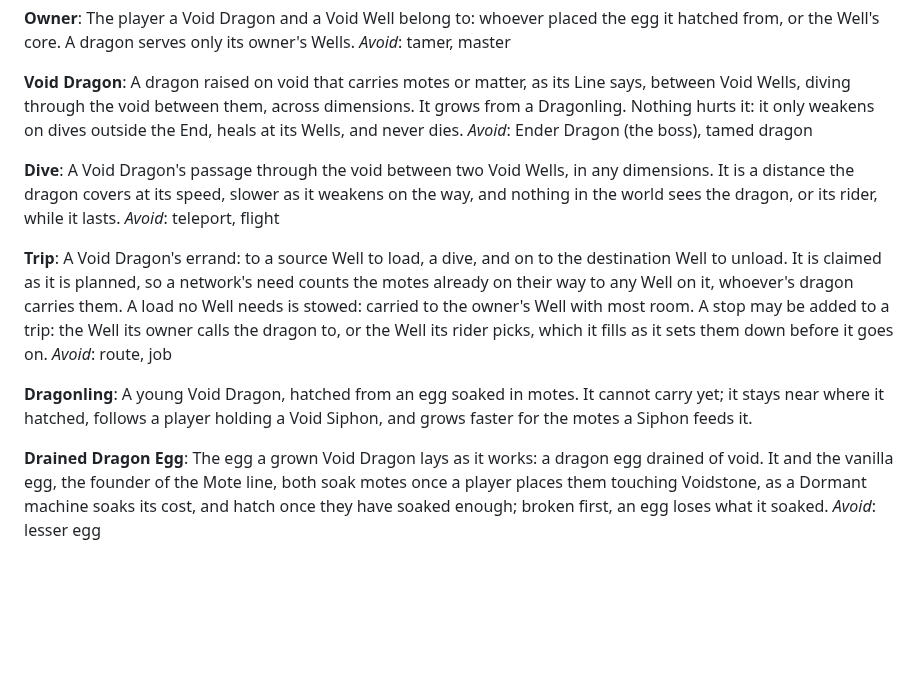
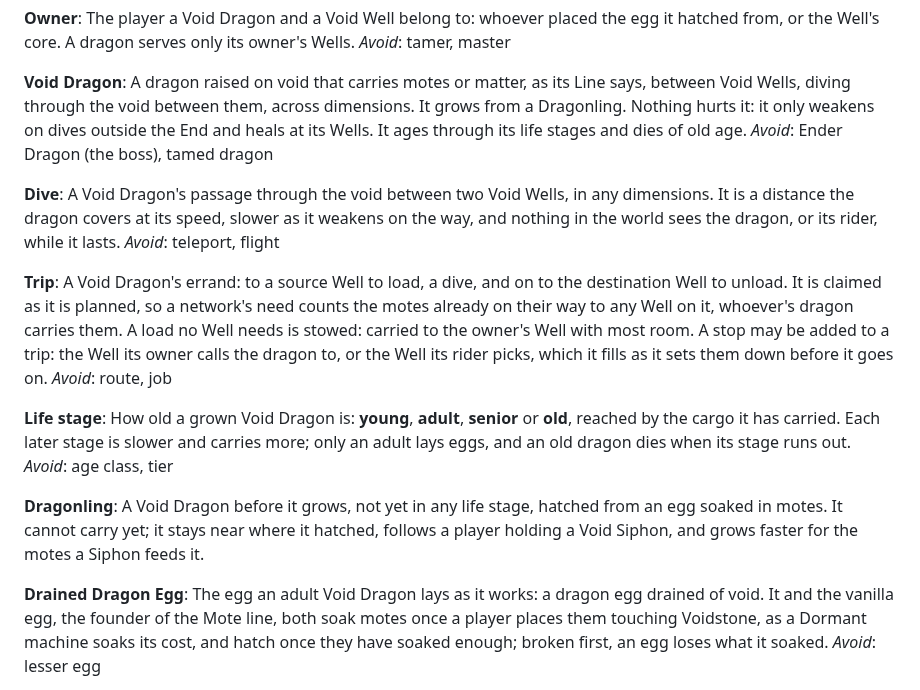
Before and after one commit to 5thlayer/voidworks, a Markdown page: GLOSSARY.md, the part around the change. Drawn GitHub-style; blank space fills up the shorter version.

```diff
--- a/GLOSSARY.md
+++ b/GLOSSARY.md
@@ -144,7 +144,7 @@ _Avoid_: tamer, master
 **Void Dragon**:
 A dragon raised on void that carries motes or matter, as its Line says, between Void Wells, diving
 through the void between them, across dimensions. It grows from a Dragonling. Nothing hurts it: it only weakens on dives
-outside the End, heals at its Wells, and never dies.
+outside the End and heals at its Wells. It ages through its life stages and dies of old age.
 _Avoid_: Ender Dragon (the boss), tamed dragon
 
 **Dive**:
@@ -162,12 +162,18 @@ trip: the Well its owner calls the dragon to, or the Well its rider picks, which
 them down before it goes on.
 _Avoid_: route, job
 
+**Life stage**:
+How old a grown Void Dragon is: **young**, **adult**, **senior** or **old**, reached by the cargo it
+has carried. Each later stage is slower and carries more; only an adult lays eggs, and an old dragon
+dies when its stage runs out.
+_Avoid_: age class, tier
+
 **Dragonling**:
-A young Void Dragon, hatched from an egg soaked in motes. It cannot carry yet; it stays near where
+A Void Dragon before it grows, not yet in any life stage, hatched from an egg soaked in motes. It cannot carry yet; it stays near where
 it hatched, follows a player holding a Void Siphon, and grows faster for the motes a Siphon feeds it.
 
 **Drained Dragon Egg**:
-The egg a grown Void Dragon lays as it works: a dragon egg drained of void. It and the vanilla egg,
+The egg an adult Void Dragon lays as it works: a dragon egg drained of void. It and the vanilla egg,
 the founder of the Mote line, both soak motes once a player places them touching Voidstone, as a
 Dormant machine soaks its cost, and hatch once they have soaked enough; broken first, an egg loses
 what it soaked.
```
Also changed, not shown: docs/adr/0010-a-void-dragon-dies-of-old-age.md (added, +9 -0 lines), docs/spec/void-energy.md (+31 -14 lines).
